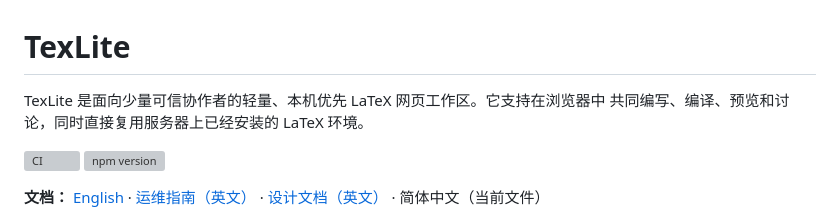
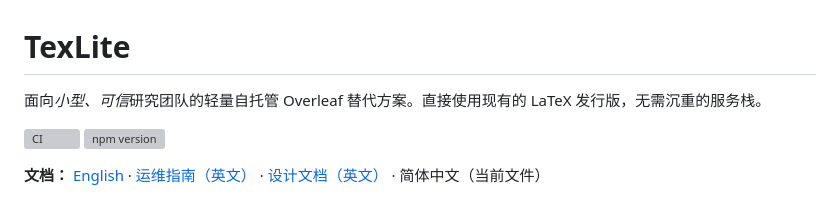
Before and after one commit to SWUFE-DB-Group/TexLite, a Markdown page: README.zh-CN.md, the part around the change. GitHub-like rendering; grey boxes are pictures that could not be loaded.

```diff
--- a/README.zh-CN.md
+++ b/README.zh-CN.md
@@ -1,7 +1,7 @@
 # TexLite
 
-TexLite 是面向少量可信协作者的轻量、本机优先 LaTeX 网页工作区。它支持在浏览器中
-共同编写、编译、预览和讨论，同时直接复用服务器上已经安装的 LaTeX 环境。
+面向*小型、可信*研究团队的轻量自托管 Overleaf 替代方案。直接使用现有的 LaTeX
+发行版，无需沉重的服务栈。
 
 [![CI](https://github.com/SWUFE-DB-Group/TexLite/actions/workflows/ci.yml/badge.svg)](https://github.com/SWUFE-DB-Group/TexLite/actions/workflows/ci.yml)
 [![npm version](https://img.shields.io/npm/v/texlite?logo=npm&label=npm)](https://www.npmjs.com/package/texlite)
```
Also changed, not shown: README.md (+2 -4 lines).
